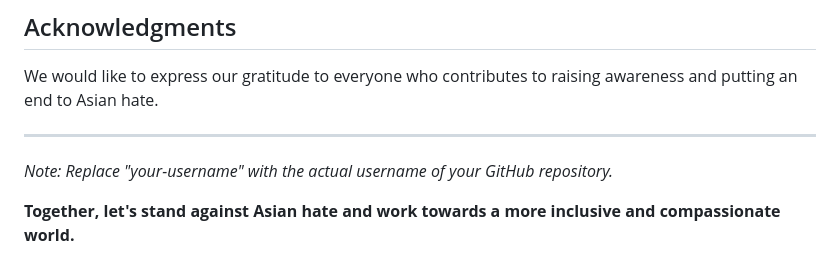
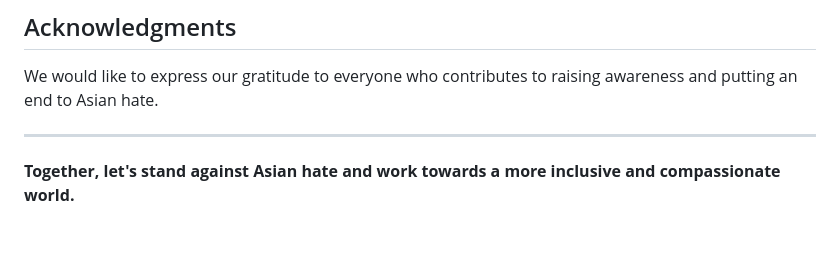
Before and after one commit to dakotaPPP/asian-hate-awareness-map, a Markdown page: README.md, the part around the change. Rendered like a GitHub page; blank space fills up the shorter version.

```diff
--- a/README.md
+++ b/README.md
@@ -86,6 +86,4 @@ We would like to express our gratitude to everyone who contributes to raising aw
 
 ---
 
-*Note: Replace "your-username" with the actual username of your GitHub repository.*
-
 **Together, let's stand against Asian hate and work towards a more inclusive and compassionate world.**
```
